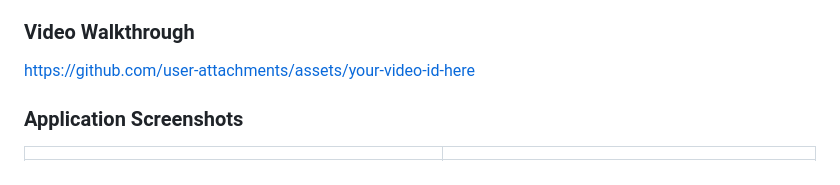
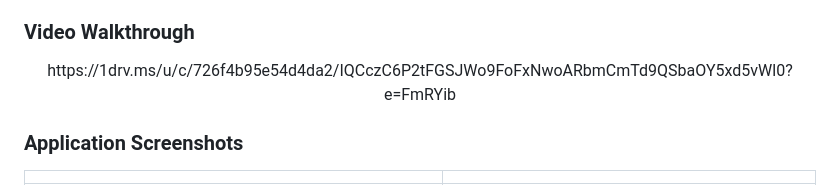
Before and after one commit to wlo-dev/Medical-Assistant-ChatBot-, a Markdown page: README.md, the part around the change. Drawn GitHub-style.

```diff
--- a/README.md
+++ b/README.md
@@ -40,7 +40,9 @@ Ask a question, get an answer sourced from an indexed medical reference PDF, wit
 
 ### Video Walkthrough
 
-https://github.com/user-attachments/assets/your-video-id-here
+<p align = "center">
+https://1drv.ms/u/c/726f4b95e54d4da2/IQCczC6P2tFGSJWo9FoFxNwoARbmCmTd9QSbaOY5xd5vWl0?e=FmRYib
+</p>
 
 ### Application Screenshots
 
```
